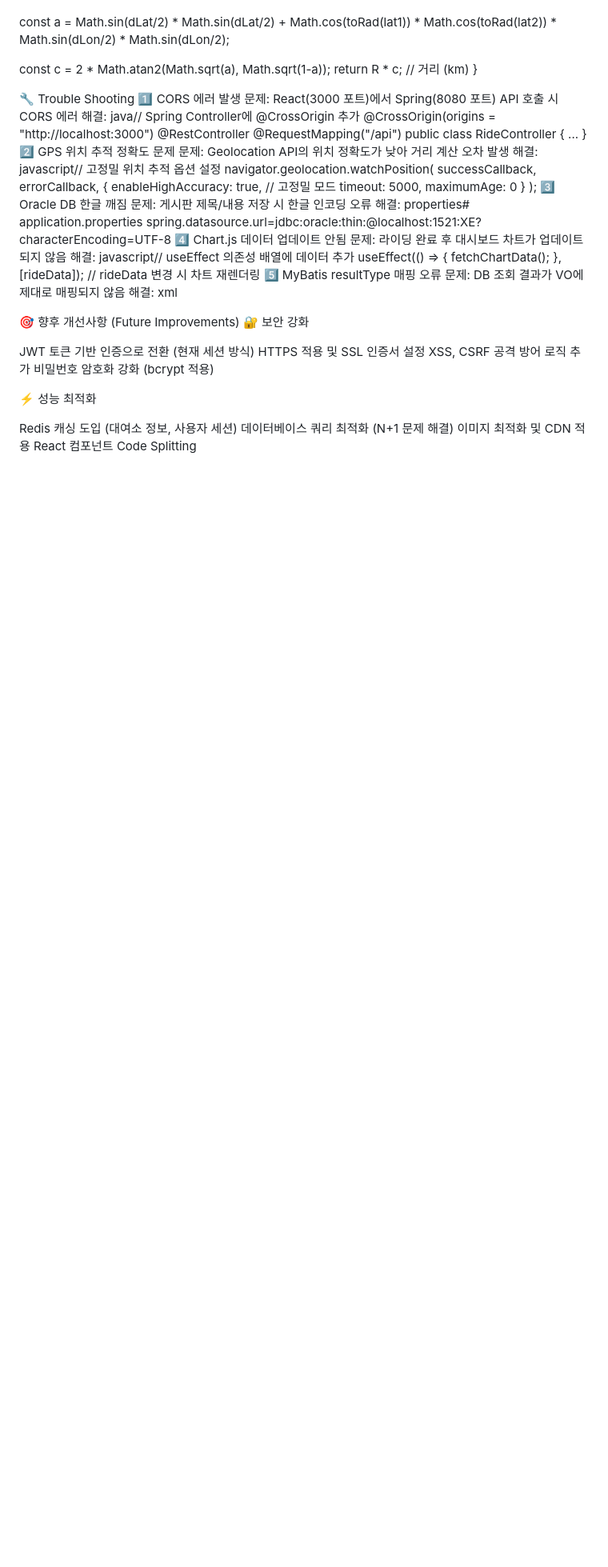
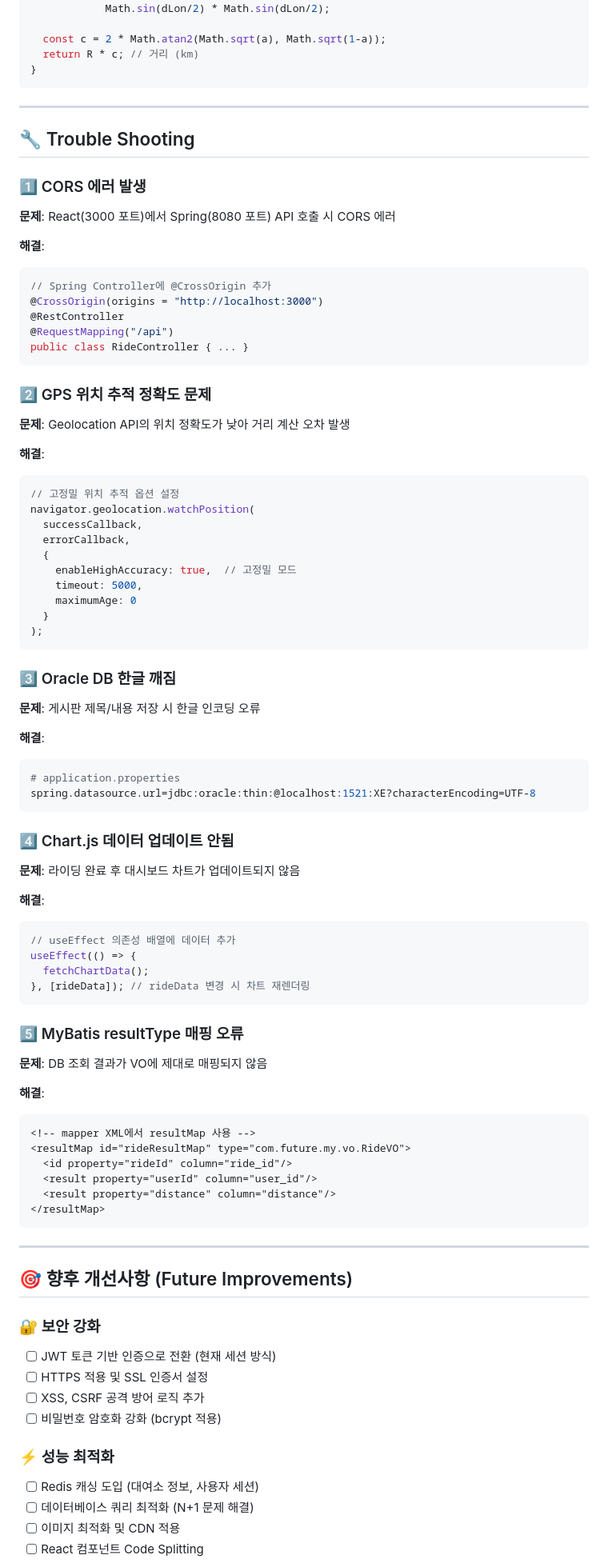
Before and after one commit to kimjaekim/tashu-riding-webapplication, a Markdown page: README.md, the part around one of its changes. Shown at 80% size. Rendered like a GitHub page; blank space fills up the shorter version.

````diff
--- a/README.md
+++ b/README.md
@@ -303,20 +394,30 @@ function haversine(lat1, lon1, lat2, lon2) {
   const c = 2 * Math.atan2(Math.sqrt(a), Math.sqrt(1-a));
   return R * c; // 거리 (km)
 }
+```
 
-🔧 Trouble Shooting
-1️⃣ CORS 에러 발생
-문제: React(3000 포트)에서 Spring(8080 포트) API 호출 시 CORS 에러
-해결:
-java// Spring Controller에 @CrossOrigin 추가
+---
+
+## 🔧 Trouble Shooting
+
+### 1️⃣ CORS 에러 발생
+**문제**: React(3000 포트)에서 Spring(8080 포트) API 호출 시 CORS 에러
+
+**해결**:
+```java
+// Spring Controller에 @CrossOrigin 추가
 @CrossOrigin(origins = "http://localhost:3000")
 @RestController
 @RequestMapping("/api")
 public class RideController { ... }
-2️⃣ GPS 위치 추적 정확도 문제
-문제: Geolocation API의 위치 정확도가 낮아 거리 계산 오차 발생
-해결:
-javascript// 고정밀 위치 추적 옵션 설정
+```
+
+### 2️⃣ GPS 위치 추적 정확도 문제
+**문제**: Geolocation API의 위치 정확도가 낮아 거리 계산 오차 발생
+
+**해결**:
+```javascript
+// 고정밀 위치 추적 옵션 설정
 navigator.geolocation.watchPosition(
   successCallback,
   errorCallback,
@@ -326,40 +427,54 @@ navigator.geolocation.watchPosition(
     maximumAge: 0
   }
 );
-3️⃣ Oracle DB 한글 깨짐
-문제: 게시판 제목/내용 저장 시 한글 인코딩 오류
-해결:
-properties# application.properties
+```
+
+### 3️⃣ Oracle DB 한글 깨짐
+**문제**: 게시판 제목/내용 저장 시 한글 인코딩 오류
+
+**해결**:
+```properties
+# application.properties
 spring.datasource.url=jdbc:oracle:thin:@localhost:1521:XE?characterEncoding=UTF-8
-4️⃣ Chart.js 데이터 업데이트 안됨
-문제: 라이딩 완료 후 대시보드 차트가 업데이트되지 않음
-해결:
-javascript// useEffect 의존성 배열에 데이터 추가
+```
+
+### 4️⃣ Chart.js 데이터 업데이트 안됨
+**문제**: 라이딩 완료 후 대시보드 차트가 업데이트되지 않음
+
+**해결**:
+```javascript
+// useEffect 의존성 배열에 데이터 추가
 useEffect(() => {
   fetchChartData();
 }, [rideData]); // rideData 변경 시 차트 재렌더링
-5️⃣ MyBatis resultType 매핑 오류
-문제: DB 조회 결과가 VO에 제대로 매핑되지 않음
-해결:
-xml<!-- mapper XML에서 resultMap 사용 -->
+```
+
+### 5️⃣ MyBatis resultType 매핑 오류
+**문제**: DB 조회 결과가 VO에 제대로 매핑되지 않음
+
+**해결**:
+```xml
+<!-- mapper XML에서 resultMap 사용 -->
 <resultMap id="rideResultMap" type="com.future.my.vo.RideVO">
   <id property="rideId" column="ride_id"/>
   <result property="userId" column="user_id"/>
   <result property="distance" column="distance"/>
 </resultMap>
+```
 
-🎯 향후 개선사항 (Future Improvements)
-🔐 보안 강화
+---
 
- JWT 토큰 기반 인증으로 전환 (현재 세션 방식)
- HTTPS 적용 및 SSL 인증서 설정
- XSS, CSRF 공격 방어 로직 추가
- 비밀번호 암호화 강화 (bcrypt 적용)
+## 🎯 향후 개선사항 (Future Improvements)
 
-⚡ 성능 최적화
+### 🔐 보안 강화
+- [ ] JWT 토큰 기반 인증으로 전환 (현재 세션 방식)
+- [ ] HTTPS 적용 및 SSL 인증서 설정
+- [ ] XSS, CSRF 공격 방어 로직 추가
+- [ ] 비밀번호 암호화 강화 (bcrypt 적용)
 
- Redis 캐싱 도입 (대여소 정보, 사용자 세션)
- 데이터베이스 쿼리 최적화 (N+1 문제 해결)
- 이미지 최적화 및 CDN 적용
- React 컴포넌트 Code Splitting
+### ⚡ 성능 최적화
+- [ ] Redis 캐싱 도입 (대여소 정보, 사용자 세션)
+- [ ] 데이터베이스 쿼리 최적화 (N+1 문제 해결)
+- [ ] 이미지 최적화 및 CDN 적용
+- [ ] React 컴포넌트 Code Splitting
 
````
Also changed, not shown: other parts of README.md (+274 -164 lines).
